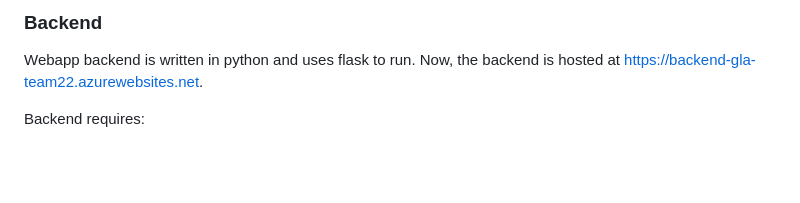
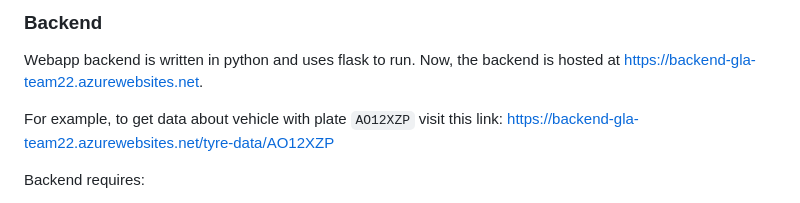
Before and after one commit to sarryteng/SH22-Main, a Markdown page: README.md, the part around the change. Drawn GitHub-style; blank space fills up the shorter version.

```diff
--- a/README.md
+++ b/README.md
@@ -23,6 +23,8 @@ Mainly use Astro as a framework and integrated with React
 
 ### Backend
 Webapp backend is written in python and uses flask to run. Now, the backend is hosted at https://backend-gla-team22.azurewebsites.net.
+
+For example, to get data about vehicle with plate `AO12XZP` visit this link: https://backend-gla-team22.azurewebsites.net/tyre-data/AO12XZP
 
 Backend requires:
 * python
```
